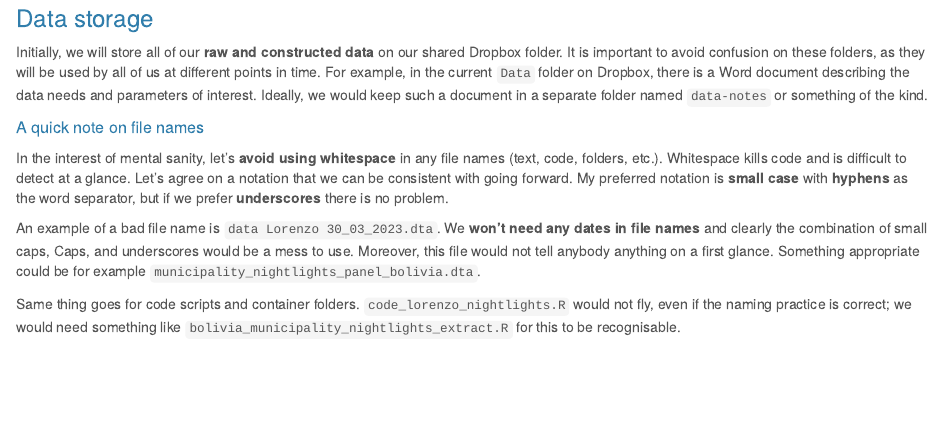
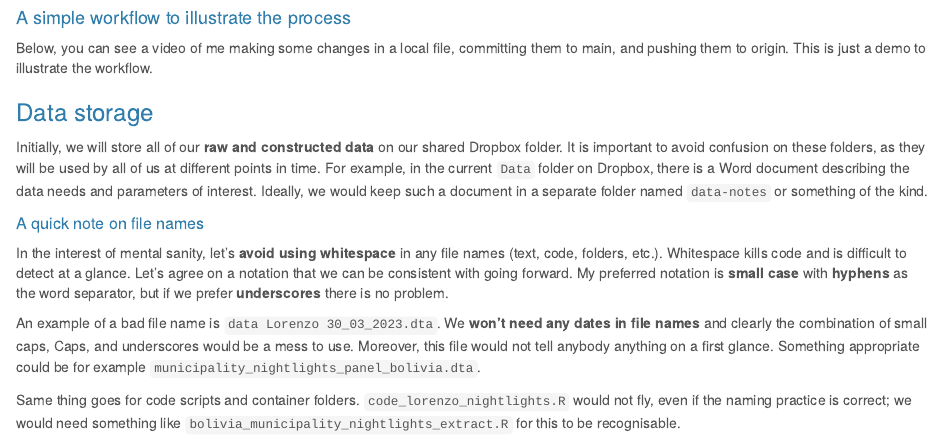
Before and after one commit to bioadd-wp2/bioadd-wp2-github, an R Markdown document (docs/index.Rmd): the page in a window 1100 px wide, from 1040 px down before the commit and from 1030 px down after it. Rendered offline with R 4.5, knitr and Pandoc, with nearby package versions.

Commit message:
update website

```diff
--- a/docs/index.Rmd
+++ b/docs/index.Rmd
@@ -54,6 +54,9 @@ We won't go deep into branching at the moment, as for now the project does not h
 
 ![](webpage-files/github-push.png)
 
+#### A simple workflow to illustrate the process
+
+Below, you can see a video of me making some changes in a local file, committing them to main, and pushing them to origin. This is just a demo to illustrate the workflow.
 
 
 
```
Also changed, not shown: 1 other file.
